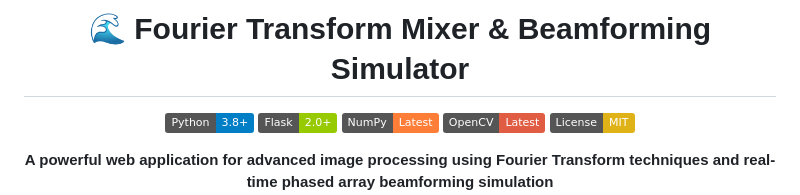
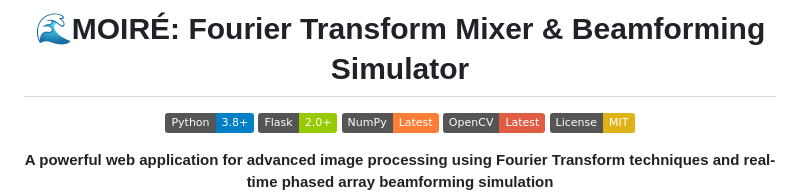
Before and after one commit to DSP-Team-11/Moire, a Markdown page: README.md, the part around the change. GitHub-like rendering; badges without logos.

Commit message:
Rename project to MOIRÉ in README

```diff
--- a/README.md
+++ b/README.md
@@ -1,6 +1,6 @@
 <div align="center">
 
-# 🌊 Fourier Transform Mixer & Beamforming Simulator
+# 🌊MOIRÉ: Fourier Transform Mixer & Beamforming Simulator
 
 <p align="center">
   <img src="https://img.shields.io/badge/Python-3.8+-blue.svg" alt="Python">
```
